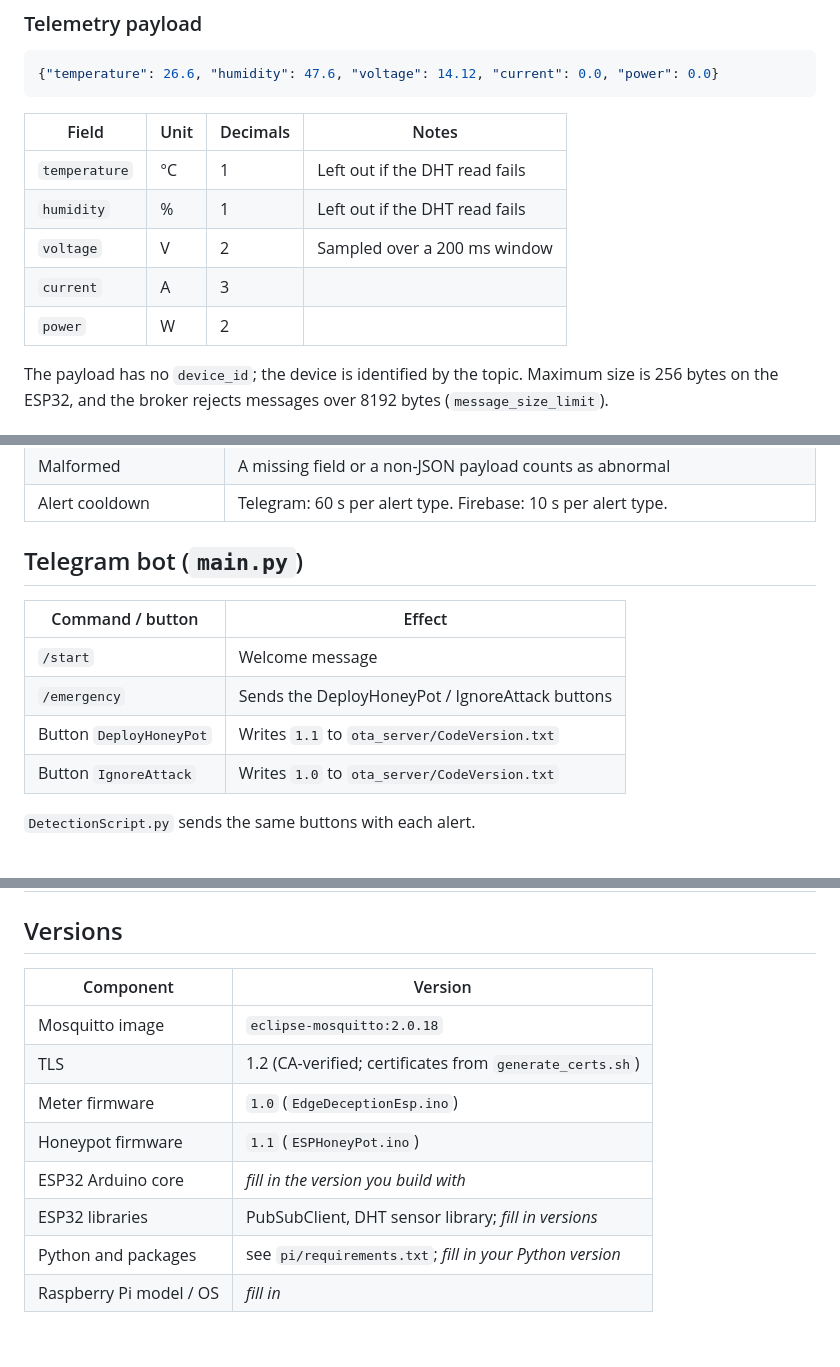
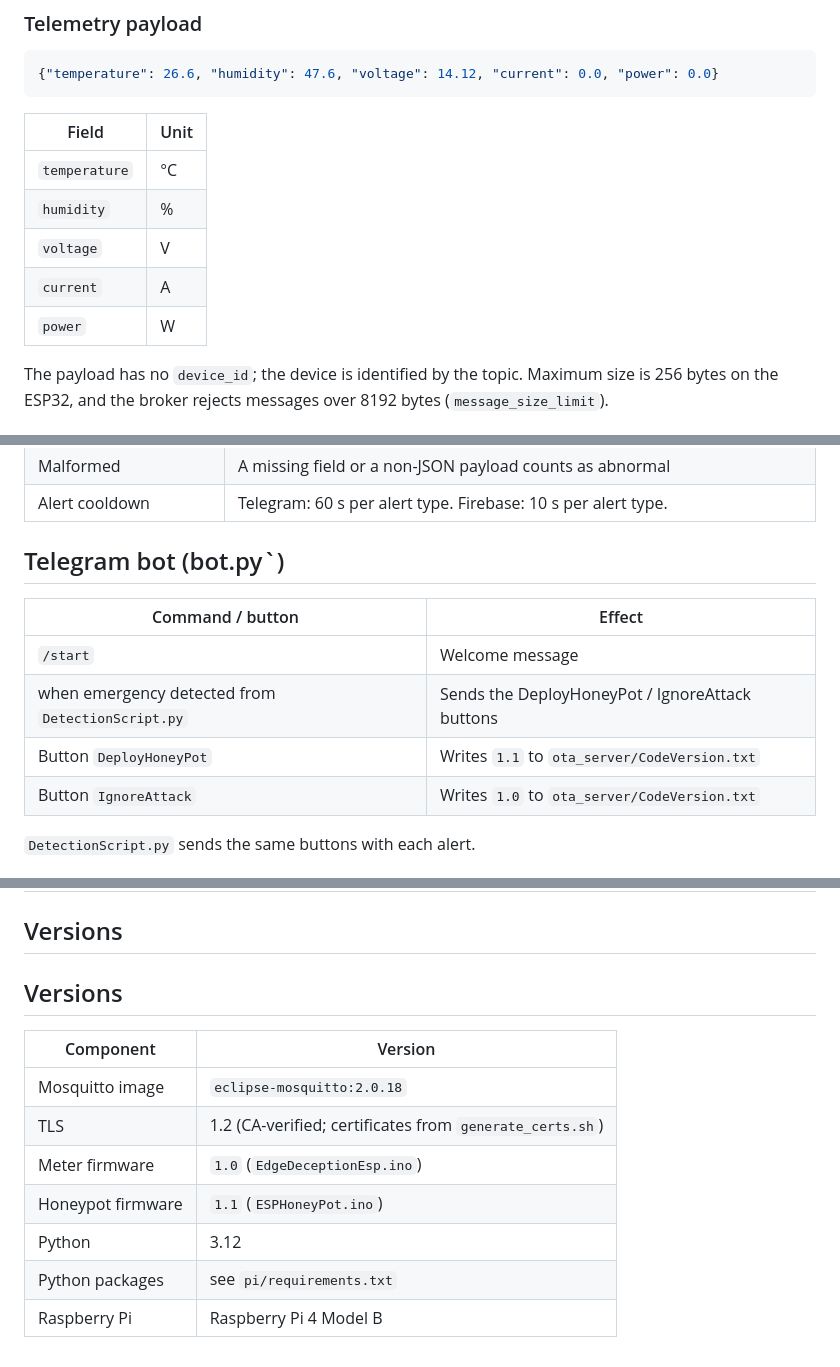
Before and after one commit to HaneenHany/Edge-Deception-Gateway, a Markdown page: docs/interfaces.md, 3 parts joined by grey strips. GitHub-like rendering.

````diff
--- a/docs/interfaces.md
+++ b/docs/interfaces.md
@@ -32,13 +32,13 @@ Broker users (see `pi/mosquitto/config/acl.conf`): `gateway` (Pi scripts) and `e
 {"temperature": 26.6, "humidity": 47.6, "voltage": 14.12, "current": 0.0, "power": 0.0}
 ```
 
-| Field | Unit | Decimals | Notes |
-|---|---|---|---|
-| `temperature` | °C | 1 | Left out if the DHT read fails |
-| `humidity` | % | 1 | Left out if the DHT read fails |
-| `voltage` | V | 2 | Sampled over a 200 ms window |
-| `current` | A | 3 | |
-| `power` | W | 2 | |
+| Field         | Unit |
+| ------------- | ---- |
+| `temperature` | °C   |
+| `humidity`    | %    |
+| `voltage`     | V    |
+| `current`     | A    |
+| `power`       | W    |
 
 The payload has no `device_id`; the device is identified by the topic. Maximum size is 256 bytes on the ESP32, and the broker rejects messages over 8192 bytes (`message_size_limit`).
 
@@ -74,14 +74,14 @@ A 500-line example is in `data/sample/edgeguard_sample.jsonl`.
 | Malformed | A missing field or a non-JSON payload counts as abnormal |
 | Alert cooldown | Telegram: 60 s per alert type. Firebase: 10 s per alert type. |
 
-## Telegram bot (`main.py`)
+## Telegram bot (bot.py`)
 
-| Command / button | Effect |
-|---|---|
-| `/start` | Welcome message |
-| `/emergency` | Sends the DeployHoneyPot / IgnoreAttack buttons |
-| Button `DeployHoneyPot` | Writes `1.1` to `ota_server/CodeVersion.txt` |
-| Button `IgnoreAttack` | Writes `1.0` to `ota_server/CodeVersion.txt` |
+| Command / button                                  | Effect                                          |
+| ------------------------------------------------- | ----------------------------------------------- |
+| `/start`                                          | Welcome message                                 |
+| when emergency detected from `DetectionScript.py` | Sends the DeployHoneyPot / IgnoreAttack buttons |
+| Button `DeployHoneyPot`                           | Writes `1.1` to `ota_server/CodeVersion.txt`    |
+| Button `IgnoreAttack`                             | Writes `1.0` to `ota_server/CodeVersion.txt`    |
 
 `DetectionScript.py` sends the same buttons with each alert.
 
@@ -102,13 +102,14 @@ A 500-line example is in `data/sample/edgeguard_sample.jsonl`.
 
 ## Versions
 
-| Component | Version |
-|---|---|
-| Mosquitto image | `eclipse-mosquitto:2.0.18` |
-| TLS | 1.2 (CA-verified; certificates from `generate_certs.sh`) |
-| Meter firmware | `1.0` (`EdgeDeceptionEsp.ino`) |
-| Honeypot firmware | `1.1` (`ESPHoneyPot.ino`) |
-| ESP32 Arduino core | _fill in the version you build with_ |
-| ESP32 libraries | PubSubClient, DHT sensor library; _fill in versions_ |
-| Python and packages | see `pi/requirements.txt`; _fill in your Python version_ |
-| Raspberry Pi model / OS | _fill in_ |
+## Versions
+
+| Component           | Version                                                  |
+| ------------------- | -------------------------------------------------------- |
+| Mosquitto image     | `eclipse-mosquitto:2.0.18`                               |
+| TLS                 | 1.2 (CA-verified; certificates from `generate_certs.sh`) |
+| Meter firmware      | `1.0` (`EdgeDeceptionEsp.ino`)                           |
+| Honeypot firmware   | `1.1` (`ESPHoneyPot.ino`)                                |
+| Python              | 3.12                                                     |
+| Python packages     | see `pi/requirements.txt`                                |
+| Raspberry Pi        | Raspberry Pi 4 Model B                                   |
````
Also changed, not shown: other parts of docs/interfaces.md (+5 -5 lines).
